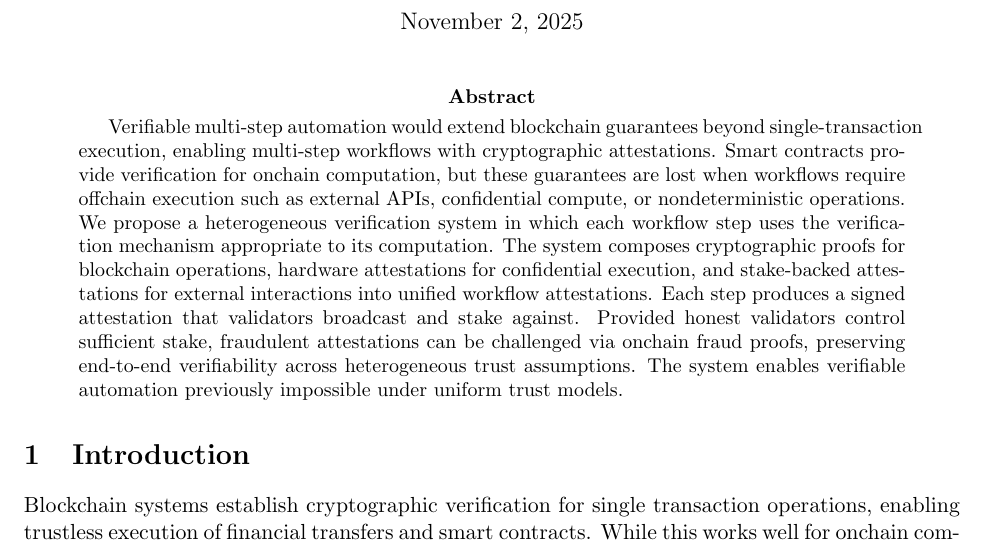
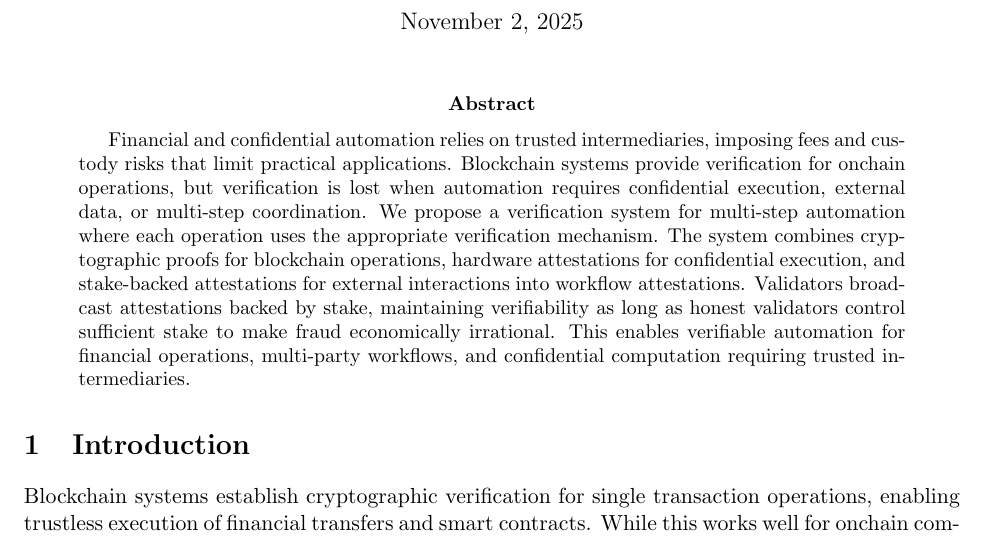
Before and after one commit to w3-io/whitepapers, a LaTeX paper (papers/tbd/whitepaper.tex): part of the page, cut so that both start at the same text. Compiled offline with pdfLaTeX.

Commit message:
Abstract: restore preferred opening and align terminology
- Open: 'Financial and confidential automation relies on trusted intermediaries'
- Use 'stake-backed attestations' for external interactions
- Keep onchain/offchain, multi-step, fraud proofs
- Recompile PDF

```diff
--- a/papers/tbd/whitepaper.tex
+++ b/papers/tbd/whitepaper.tex
@@ -51,7 +51,7 @@
 \maketitle
 
 \begin{abstract}
-Verifiable multi-step automation would extend blockchain guarantees beyond single-transaction execution, enabling multi-step workflows with cryptographic attestations. Smart contracts provide verification for onchain computation, but these guarantees are lost when workflows require offchain execution such as external APIs, confidential compute, or nondeterministic operations. We propose a heterogeneous verification system in which each workflow step uses the verification mechanism appropriate to its computation. The system composes cryptographic proofs for blockchain operations, hardware attestations for confidential execution, and stake-backed attestations for external interactions into unified workflow attestations. Each step produces a signed attestation that validators broadcast and stake against. Provided honest validators control sufficient stake, fraudulent attestations can be challenged via onchain fraud proofs, preserving end-to-end verifiability across heterogeneous trust assumptions. The system enables verifiable automation previously impossible under uniform trust models.
+Financial and confidential automation relies on trusted intermediaries, imposing fees and custody risks that limit practical applications. Blockchain systems provide verification for onchain operations, but verification is lost when automation requires confidential execution, external data, or multi-step coordination. We propose a verification system for multi-step automation where each operation uses the appropriate verification mechanism. The system combines cryptographic proofs for blockchain operations, hardware attestations for confidential execution, and stake-backed attestations for external interactions into workflow attestations. Validators broadcast attestations backed by stake, maintaining verifiability as long as honest validators control sufficient stake to make fraud economically irrational. This enables verifiable automation for financial operations, multi-party workflows, and confidential computation requiring trusted intermediaries.
 \end{abstract}
 
 \section{Introduction}
```
Also changed, not shown: papers/tbd/whitepaper.pdf.
